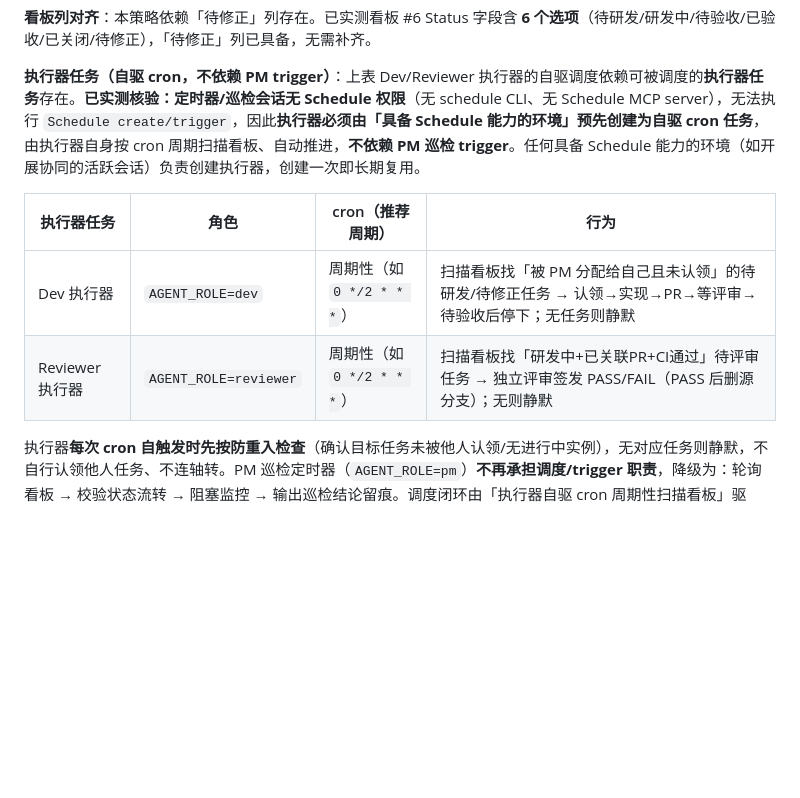
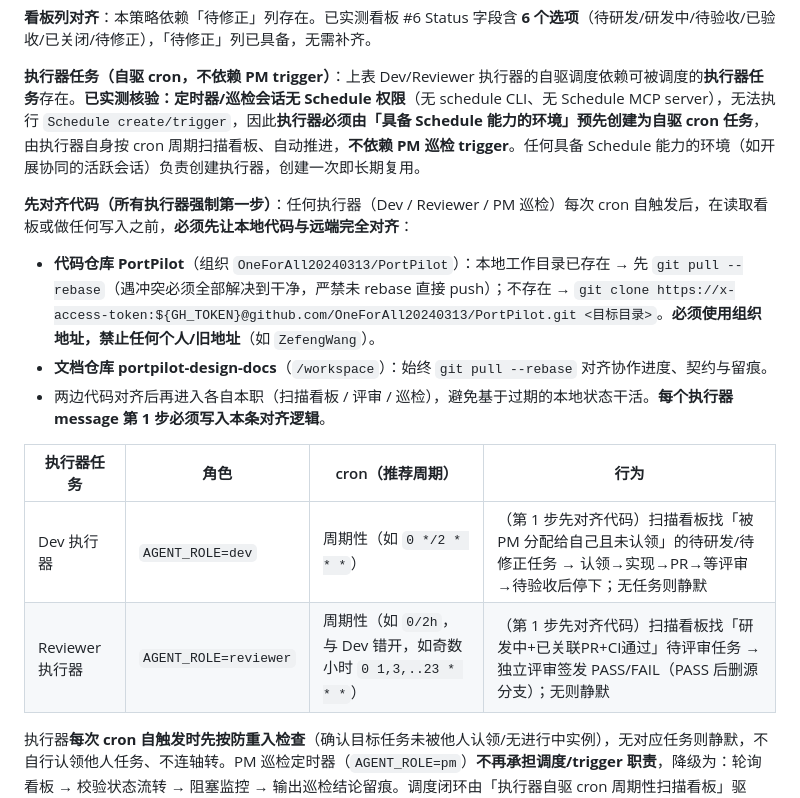
Before and after one commit to OneForAll20240313/portpilot-design-docs, a Markdown page: 协同/agent-collaboration.md, the part around the change. Rendered like a GitHub page; blank space fills up the shorter version.

Commit message:
docs(协同): 5.4新增执行器先对齐代码强约束

```diff
--- a/协同/agent-collaboration.md
+++ b/协同/agent-collaboration.md
@@ -265,10 +265,15 @@ loop:
 
 **执行器任务（自驱 cron，不依赖 PM trigger）**：上表 Dev/Reviewer 执行器的自驱调度依赖可被调度的**执行器任务**存在。**已实测核验：定时器/巡检会话无 Schedule 权限**（无 schedule CLI、无 Schedule MCP server），无法执行 `Schedule create/trigger`，因此**执行器必须由「具备 Schedule 能力的环境」预先创建为自驱 cron 任务**，由执行器自身按 cron 周期扫描看板、自动推进，**不依赖 PM 巡检 trigger**。任何具备 Schedule 能力的环境（如开展协同的活跃会话）负责创建执行器，创建一次即长期复用。
 
+**先对齐代码（所有执行器强制第一步）**：任何执行器（Dev / Reviewer / PM 巡检）每次 cron 自触发后，在读取看板或做任何写入之前，**必须先让本地代码与远端完全对齐**：
+- **代码仓库 PortPilot**（组织 `OneForAll20240313/PortPilot`）：本地工作目录已存在 → 先 `git pull --rebase`（遇冲突必须全部解决到干净，严禁未 rebase 直接 push）；不存在 → `git clone https://x-access-token:${GH_TOKEN}@github.com/OneForAll20240313/PortPilot.git <目标目录>`。**必须使用组织地址，禁止任何个人/旧地址**（如 `ZefengWang`）。
+- **文档仓库 portpilot-design-docs**（`/workspace`）：始终 `git pull --rebase` 对齐协作进度、契约与留痕。
+- 两边代码对齐后再进入各自本职（扫描看板 / 评审 / 巡检），避免基于过期的本地状态干活。**每个执行器 message 第 1 步必须写入本条对齐逻辑**。
+
 | 执行器任务 | 角色 | cron（推荐周期） | 行为 |
 |-----------|------|-----------------|------|
-| Dev 执行器 | `AGENT_ROLE=dev` | 周期性（如 `0 */2 * * *`） | 扫描看板找「被 PM 分配给自己且未认领」的待研发/待修正任务 → 认领→实现→PR→等评审→待验收后停下；无任务则静默 |
-| Reviewer 执行器 | `AGENT_ROLE=reviewer` | 周期性（如 `0 */2 * * *`） | 扫描看板找「研发中+已关联PR+CI通过」待评审任务 → 独立评审签发 PASS/FAIL（PASS 后删源分支）；无则静默 |
+| Dev 执行器 | `AGENT_ROLE=dev` | 周期性（如 `0 */2 * * *`） | （第 1 步先对齐代码）扫描看板找「被 PM 分配给自己且未认领」的待研发/待修正任务 → 认领→实现→PR→等评审→待验收后停下；无任务则静默 |
+| Reviewer 执行器 | `AGENT_ROLE=reviewer` | 周期性（如 `0/2h`，与 Dev 错开，如奇数小时 `0 1,3,..23 * * *`） | （第 1 步先对齐代码）扫描看板找「研发中+已关联PR+CI通过」待评审任务 → 独立评审签发 PASS/FAIL（PASS 后删源分支）；无则静默 |
 
 执行器**每次 cron 自触发时先按防重入检查**（确认目标任务未被他人认领/无进行中实例），无对应任务则静默，不自行认领他人任务、不连轴转。PM 巡检定时器（`AGENT_ROLE=pm`）**不再承担调度/trigger 职责**，降级为：轮询看板 → 校验状态流转 → 阻塞监控 → 输出巡检结论留痕。调度闭环由「执行器自驱 cron 周期性扫描看板」驱动，PM 巡检负责校验与上报，两端解耦。
 
```
